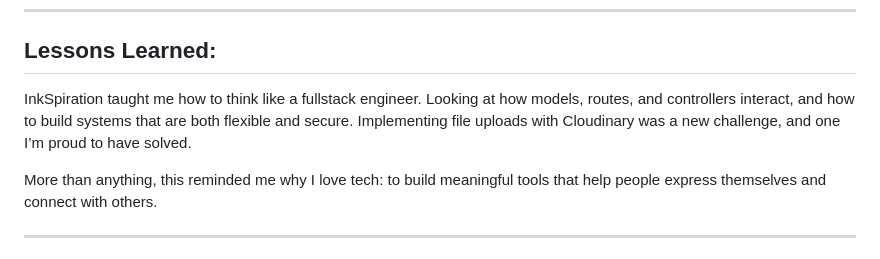
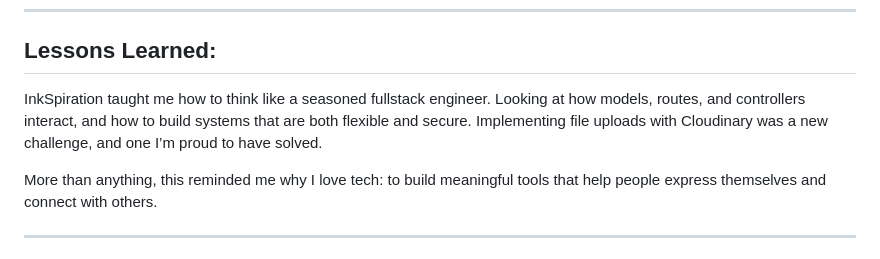
Before and after one commit to CodingWCal/Inkspiration-2.1, a Markdown page: README.md, the part around the change. GitHub-like rendering.

```diff
--- a/README.md
+++ b/README.md
@@ -76,7 +76,7 @@ Every part of this app was designed to feel calming, intuitive, and community-or
 
 ## Lessons Learned:
 
-InkSpiration taught me how to think like a fullstack engineer. Looking at how models, routes, and controllers interact, and how to build systems that are both flexible and secure. Implementing file uploads with Cloudinary was a new challenge, and one I’m proud to have solved.
+InkSpiration taught me how to think like a seasoned fullstack engineer. Looking at how models, routes, and controllers interact, and how to build systems that are both flexible and secure. Implementing file uploads with Cloudinary was a new challenge, and one I’m proud to have solved.
 
 More than anything, this reminded me why I love tech: to build meaningful tools that help people express themselves and connect with others.
 
```
